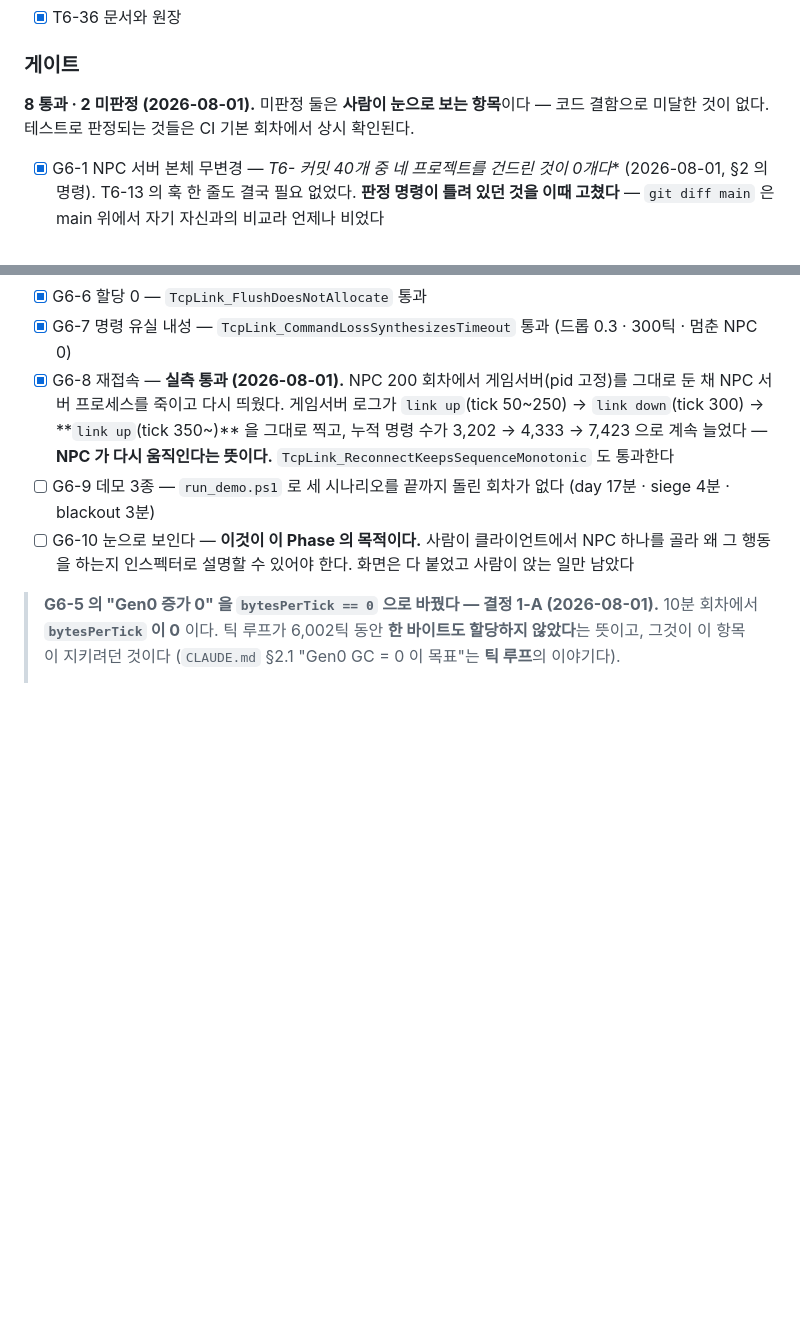
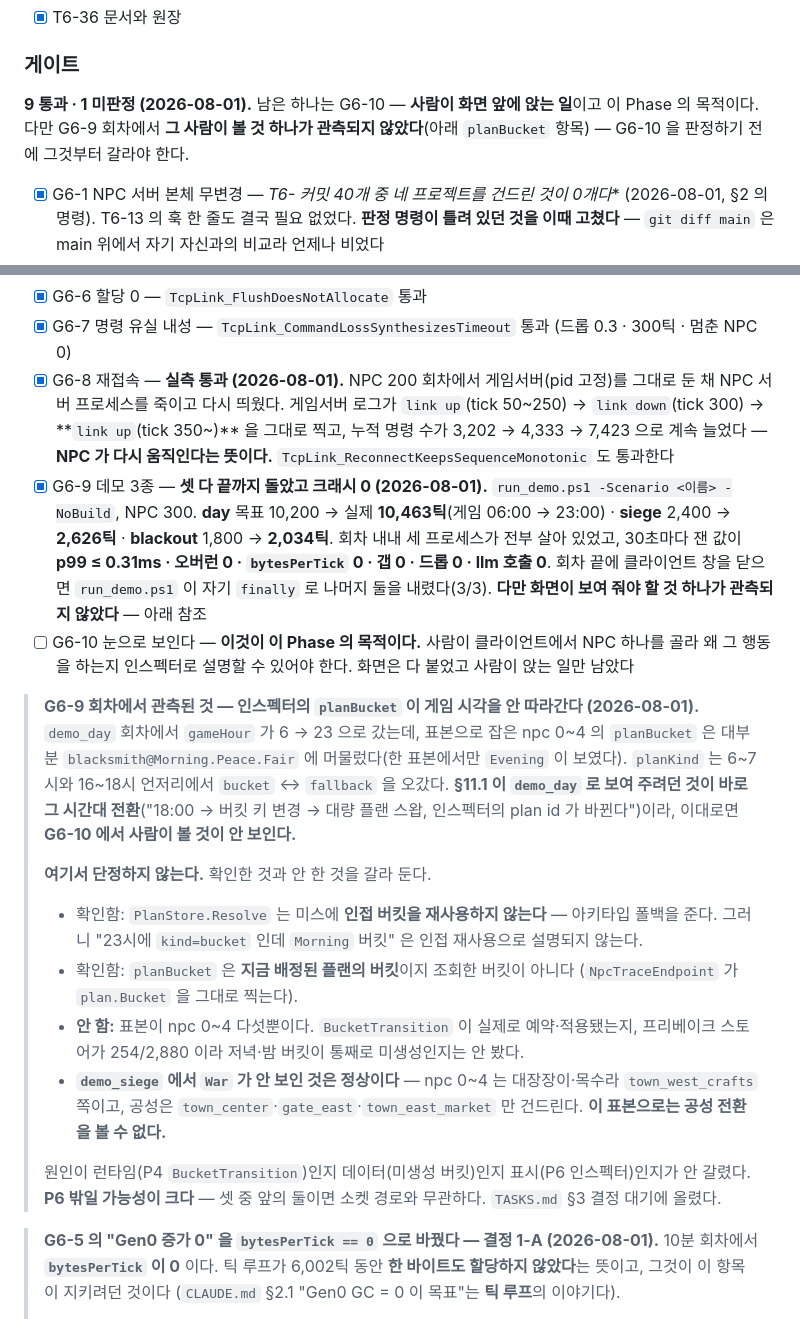
Before and after one commit to jacking75/LlmNpcServer, a Markdown page: docs/20_TestBed_TASKS.md, 2 parts joined by grey strips. Drawn GitHub-style; blank space fills up the shorter version.

Commit message:
docs: G6-9 데모 3종 실측 통과 — 다만 화면이 보여 줄 것 하나가 안 보였다
run_demo.ps1 -Scenario <이름> -NoBuild, NPC 300 으로 셋 다 끝까지 돌렸다.

  day      목표 10,200 → 10,463틱 (게임 06:00 → 23:00)
  siege    목표  2,400 →  2,626틱
  blackout 목표  1,800 →  2,034틱
  크래시 0 · p99 ≤ 0.31ms · 오버런 0 · bytesPerTick 0 · 갭 0 · 드롭 0 · llm 0
  회차 끝에 클라이언트 창을 닫으면 run_demo.ps1 이 자기 finally 로
  나머지 둘을 내렸다 (3/3)

관측된 것: demo_day 에서 gameHour 가 6 → 23 으로 갔는데 표본 npc 0~4 의
planBucket 이 대부분 blacksmith@Morning.Peace.Fair 에 머물렀다. §11.1 이
demo_day 로 보여 주려던 것이 바로 그 시간대 전환이라 G6-10 의 선행이다.

단정하지 않고 확인한 것과 안 한 것을 갈라 적었다.
 - 확인: PlanStore.Resolve 는 미스에 인접 버킷을 재사용하지 않는다 (폴백을 준다)
 - 확인: planBucket 은 지금 배정된 플랜의 버킷이지 조회한 버킷이 아니다
 - 안 함: 표본이 다섯뿐 · BucketTransition 이 도는지 · 저녁/밤 버킷이
   프리베이크(254/2,880)에 있는지
 - demo_siege 에서 War 가 안 보인 것은 정상이다 — npc 0~4 는 대장장이·목수라
   town_west_crafts 쪽이고 공성은 다른 세 존만 건드린다. 이 표본으로는 못 본다

원인이 런타임(P4)인지 데이터(미생성 버킷)인지 표시(P6)인지가 안 갈렸다.
앞의 둘이면 P6 밖이다. TASKS.md §3 결정 대기에 올렸다.

P6 게이트: 9 통과 · 1 미판정(G6-10).

Co-Authored-By: Claude Opus 5 (1M context) <noreply@anthropic.com>

```diff
--- a/docs/20_TestBed_TASKS.md
+++ b/docs/20_TestBed_TASKS.md
@@ -509,8 +509,9 @@ git log --oneline c36e183..HEAD --grep "^T6-" -- `
 
 ### 게이트
 
-**8 통과 · 2 미판정 (2026-08-01).** 미판정 둘은 **사람이 눈으로 보는 항목**이다 —
-코드 결함으로 미달한 것이 없다. 테스트로 판정되는 것들은 CI 기본 회차에서 상시 확인된다.
+**9 통과 · 1 미판정 (2026-08-01).** 남은 하나는 G6-10 — **사람이 화면 앞에 앉는 일**이고
+이 Phase 의 목적이다. 다만 G6-9 회차에서 **그 사람이 볼 것 하나가 관측되지 않았다**(아래
+`planBucket` 항목) — G6-10 을 판정하기 전에 그것부터 갈라야 한다.
 
 - [x] G6-1 NPC 서버 본체 무변경 — **T6-* 커밋 40개 중 네 프로젝트를 건드린 것이 0개다** (2026-08-01, §2 의 명령). T6-13 의 훅 한 줄도 결국 필요 없었다. **판정 명령이 틀려 있던 것을 이때 고쳤다** — `git diff main` 은 main 위에서 자기 자신과의 비교라 언제나 비었다
 - [x] G6-2 마스터데이터 무변경 — `git diff --stat c36e183..HEAD -- masterdata/` 가 비어 있다 (2026-08-01)
@@ -520,8 +521,29 @@ git log --oneline c36e183..HEAD --grep "^T6-" -- `
 - [x] G6-6 할당 0 — `TcpLink_FlushDoesNotAllocate` 통과
 - [x] G6-7 명령 유실 내성 — `TcpLink_CommandLossSynthesizesTimeout` 통과 (드롭 0.3 · 300틱 · 멈춘 NPC 0)
 - [x] G6-8 재접속 — **실측 통과 (2026-08-01).** NPC 200 회차에서 게임서버(pid 고정)를 그대로 둔 채 NPC 서버 프로세스를 죽이고 다시 띄웠다. 게임서버 로그가 `link up`(tick 50~250) → `link down`(tick 300) → **`link up`(tick 350~)** 을 그대로 찍고, 누적 명령 수가 3,202 → 4,333 → 7,423 으로 계속 늘었다 — **NPC 가 다시 움직인다는 뜻이다.** `TcpLink_ReconnectKeepsSequenceMonotonic` 도 통과한다
-- [ ] G6-9 데모 3종 — `run_demo.ps1` 로 세 시나리오를 끝까지 돌린 회차가 없다 (day 17분 · siege 4분 · blackout 3분)
+- [x] G6-9 데모 3종 — **셋 다 끝까지 돌았고 크래시 0 (2026-08-01).** `run_demo.ps1 -Scenario <이름> -NoBuild`, NPC 300. **day** 목표 10,200 → 실제 **10,463틱**(게임 06:00 → 23:00) · **siege** 2,400 → **2,626틱** · **blackout** 1,800 → **2,034틱**. 회차 내내 세 프로세스가 전부 살아 있었고, 30초마다 잰 값이 **p99 ≤ 0.31ms · 오버런 0 · `bytesPerTick` 0 · 갭 0 · 드롭 0 · llm 호출 0**. 회차 끝에 클라이언트 창을 닫으면 `run_demo.ps1` 이 자기 `finally` 로 나머지 둘을 내렸다(3/3). **다만 화면이 보여 줘야 할 것 하나가 관측되지 않았다** — 아래 참조
 - [ ] G6-10 눈으로 보인다 — **이것이 이 Phase 의 목적이다.** 사람이 클라이언트에서 NPC 하나를 골라 왜 그 행동을 하는지 인스펙터로 설명할 수 있어야 한다. 화면은 다 붙었고 사람이 앉는 일만 남았다
+
+> **G6-9 회차에서 관측된 것 — 인스펙터의 `planBucket` 이 게임 시각을 안 따라간다 (2026-08-01).**
+> `demo_day` 회차에서 `gameHour` 가 6 → 23 으로 갔는데, 표본으로 잡은 npc 0~4 의 `planBucket` 은
+> 대부분 `blacksmith@Morning.Peace.Fair` 에 머물렀다(한 표본에서만 `Evening` 이 보였다).
+> `planKind` 는 6~7시와 16~18시 언저리에서 `bucket` ↔ `fallback` 을 오갔다.
+> **§11.1 이 `demo_day` 로 보여 주려던 것이 바로 그 시간대 전환**("18:00 → 버킷 키 변경 → 대량 플랜 스왑,
+> 인스펙터의 plan id 가 바뀐다")이라, 이대로면 **G6-10 에서 사람이 볼 것이 안 보인다.**
+>
+> **여기서 단정하지 않는다.** 확인한 것과 안 한 것을 갈라 둔다.
+> - 확인함: `PlanStore.Resolve` 는 미스에 **인접 버킷을 재사용하지 않는다** — 아키타입 폴백을 준다.
+>   그러니 "23시에 `kind=bucket` 인데 `Morning` 버킷" 은 인접 재사용으로 설명되지 않는다.
+> - 확인함: `planBucket` 은 **지금 배정된 플랜의 버킷**이지 조회한 버킷이 아니다
+>   (`NpcTraceEndpoint` 가 `plan.Bucket` 을 그대로 찍는다).
+> - **안 함:** 표본이 npc 0~4 다섯뿐이다. `BucketTransition` 이 실제로 예약·적용됐는지,
+>   프리베이크 스토어가 254/2,880 이라 저녁·밤 버킷이 통째로 미생성인지는 안 봤다.
+> - **`demo_siege` 에서 `War` 가 안 보인 것은 정상이다** — npc 0~4 는 대장장이·목수라
+>   `town_west_crafts` 쪽이고, 공성은 `town_center`·`gate_east`·`town_east_market` 만 건드린다.
+>   **이 표본으로는 공성 전환을 볼 수 없다.**
+>
+> 원인이 런타임(P4 `BucketTransition`)인지 데이터(미생성 버킷)인지 표시(P6 인스펙터)인지가 안 갈렸다.
+> **P6 밖일 가능성이 크다** — 셋 중 앞의 둘이면 소켓 경로와 무관하다. `TASKS.md` §3 결정 대기에 올렸다.
 
 > **G6-5 의 "Gen0 증가 0" 을 `bytesPerTick == 0` 으로 바꿨다 — 결정 1-A (2026-08-01).**
 > 10분 회차에서 **`bytesPerTick` 이 0** 이다. 틱 루프가 6,002틱 동안 **한 바이트도 할당하지 않았다**는 뜻이고,
```
Also changed, not shown: TASKS.md (+2 -1 lines).
